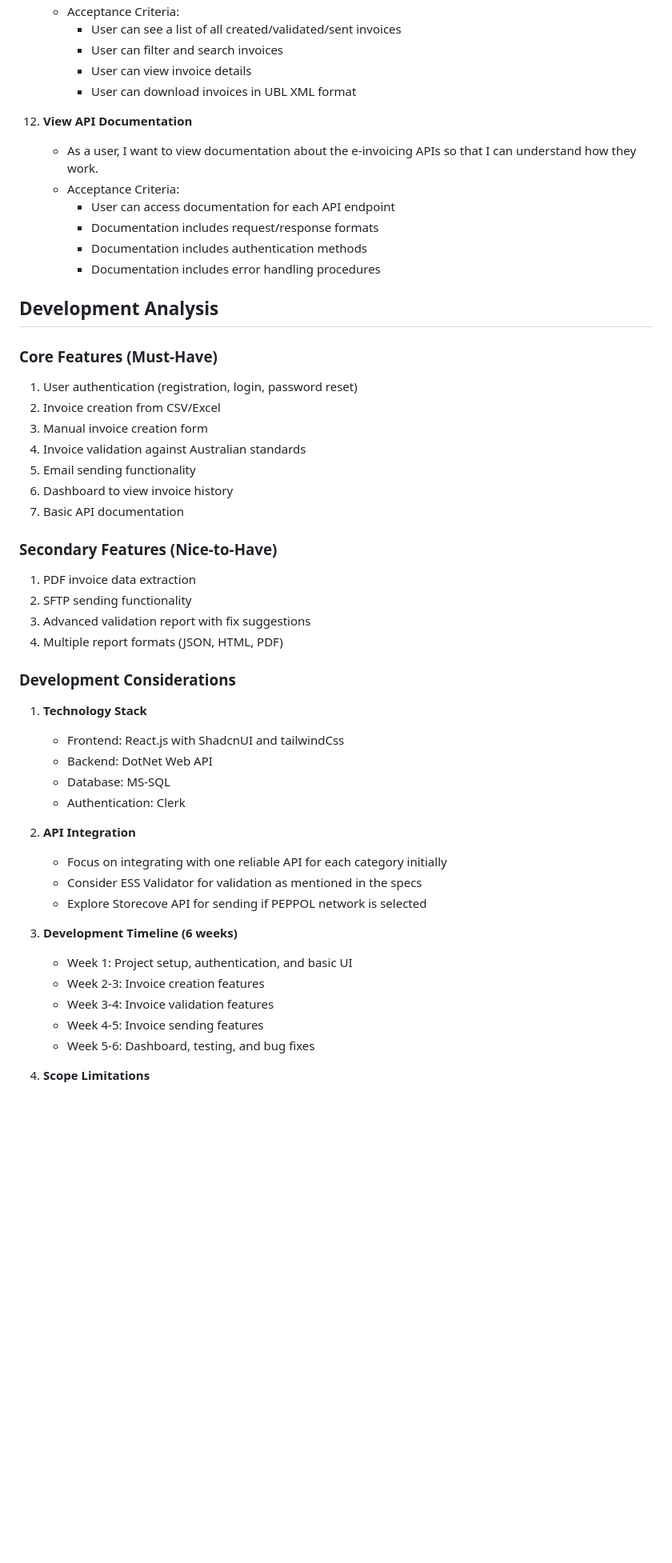
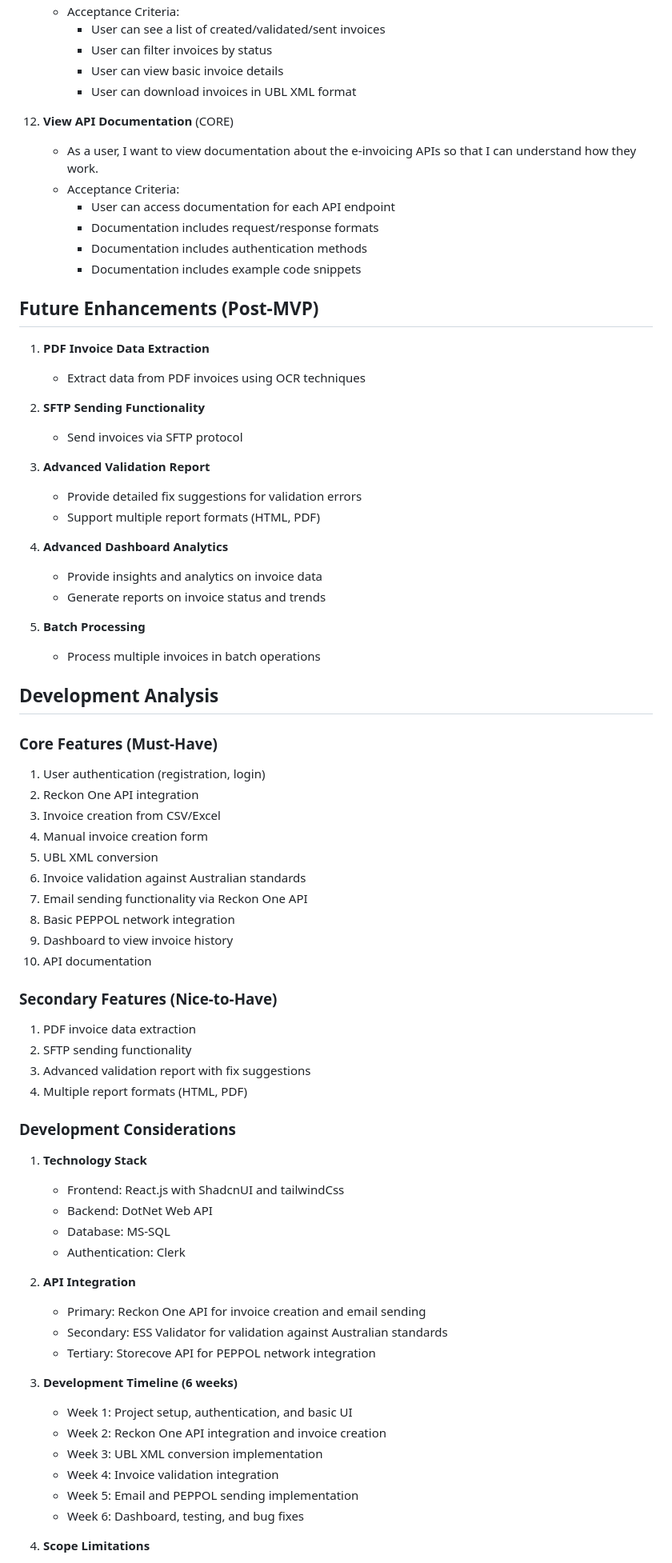
Before and after one commit to ZaneMa528/Invocieflow-ui, a Markdown page: user-story.md, the part around one of its changes. Shown at 80% size. GitHub-like rendering; blank space fills up the shorter version.

Commit message:
Docs: Add comprehensive Reckon One API analysis and updated user story documentation

```diff
--- a/user-story.md
+++ b/user-story.md
@@ -127,35 +129,61 @@ The core purpose of this application is to:
     - Acceptance Criteria:
-      - User can see a list of all created/validated/sent invoices
-      - User can filter and search invoices
-      - User can view invoice details
+      - User can see a list of created/validated/sent invoices
+      - User can filter invoices by status
+      - User can view basic invoice details
       - User can download invoices in UBL XML format
 
-12. **View API Documentation**
+12. **View API Documentation** (CORE)
     - As a user, I want to view documentation about the e-invoicing APIs so that I can understand how they work.
     - Acceptance Criteria:
       - User can access documentation for each API endpoint
       - Documentation includes request/response formats
       - Documentation includes authentication methods
-      - Documentation includes error handling procedures
+      - Documentation includes example code snippets
+
+## Future Enhancements (Post-MVP)
+
+1. **PDF Invoice Data Extraction**
+
+   - Extract data from PDF invoices using OCR techniques
+
+2. **SFTP Sending Functionality**
+
+   - Send invoices via SFTP protocol
+
+3. **Advanced Validation Report**
+
+   - Provide detailed fix suggestions for validation errors
+   - Support multiple report formats (HTML, PDF)
+
+4. **Advanced Dashboard Analytics**
+
+   - Provide insights and analytics on invoice data
+   - Generate reports on invoice status and trends
+
+5. **Batch Processing**
+   - Process multiple invoices in batch operations
 
 ## Development Analysis
 
 ### Core Features (Must-Have)
 
-1. User authentication (registration, login, password reset)
-2. Invoice creation from CSV/Excel
-3. Manual invoice creation form
-4. Invoice validation against Australian standards
-5. Email sending functionality
-6. Dashboard to view invoice history
-7. Basic API documentation
+1. User authentication (registration, login)
+2. Reckon One API integration
+3. Invoice creation from CSV/Excel
+4. Manual invoice creation form
+5. UBL XML conversion
+6. Invoice validation against Australian standards
+7. Email sending functionality via Reckon One API
+8. Basic PEPPOL network integration
+9. Dashboard to view invoice history
+10. API documentation
 
 ### Secondary Features (Nice-to-Have)
 
 1. PDF invoice data extraction
 2. SFTP sending functionality
 3. Advanced validation report with fix suggestions
-4. Multiple report formats (JSON, HTML, PDF)
+4. Multiple report formats (HTML, PDF)
 
 ### Development Considerations
 
@@ -168,16 +196,17 @@ The core purpose of this application is to:
 
 2. **API Integration**
 
-   - Focus on integrating with one reliable API for each category initially
-   - Consider ESS Validator for validation as mentioned in the specs
-   - Explore Storecove API for sending if PEPPOL network is selected
+   - Primary: Reckon One API for invoice creation and email sending
+   - Secondary: ESS Validator for validation against Australian standards
+   - Tertiary: Storecove API for PEPPOL network integration
 
 3. **Development Timeline (6 weeks)**
 
    - Week 1: Project setup, authentication, and basic UI
-   - Week 2-3: Invoice creation features
-   - Week 3-4: Invoice validation features
-   - Week 4-5: Invoice sending features
-   - Week 5-6: Dashboard, testing, and bug fixes
+   - Week 2: Reckon One API integration and invoice creation
+   - Week 3: UBL XML conversion implementation
+   - Week 4: Invoice validation integration
+   - Week 5: Email and PEPPOL sending implementation
+   - Week 6: Dashboard, testing, and bug fixes
 
 4. **Scope Limitations**
```
Also changed, not shown: other parts of user-story.md (+66 -64 lines), reckon-one.md (added, +371 -0 lines).
